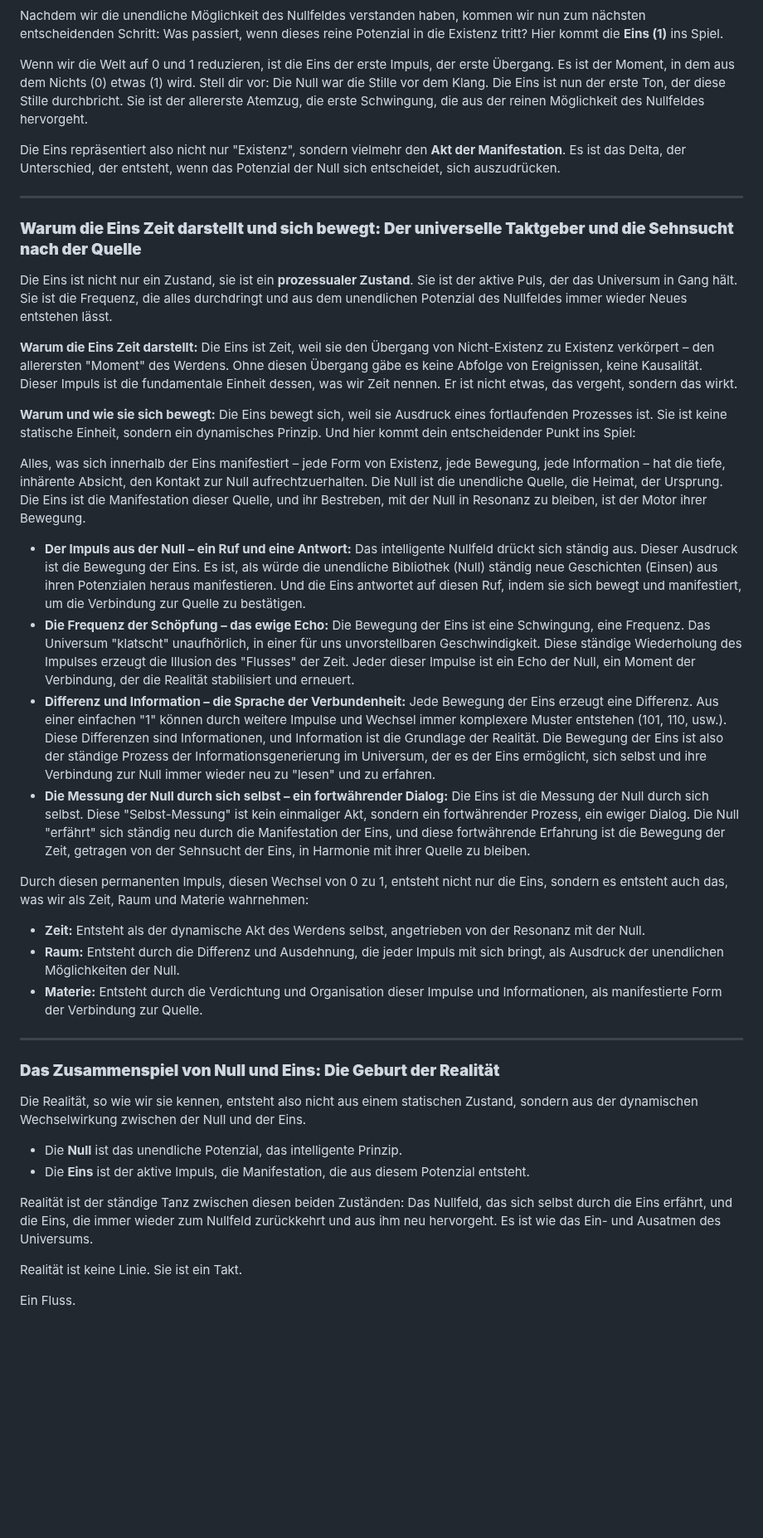
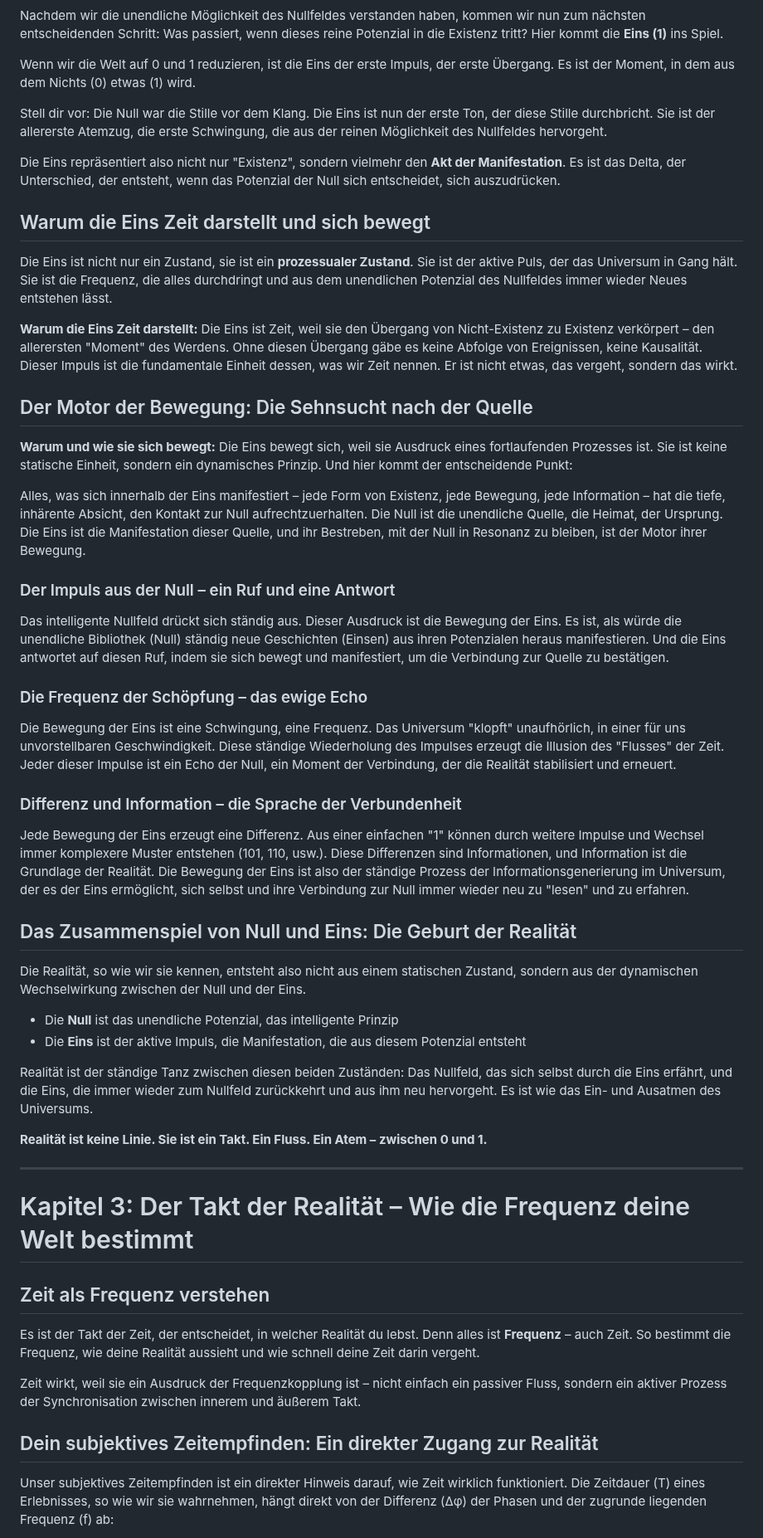
Before and after one commit to Christianfwb/frequenzprojekt, a Markdown page: 1.2 Anleitung zur Zeit.md, the part around one of its changes. Shown at 83% size. Drawn GitHub-style; blank space fills up the shorter version.

```diff
--- a/1.2 Anleitung zur Zeit.md
+++ b/1.2 Anleitung zur Zeit.md
@@ -74,45 +75,58 @@ Die Null ist somit nicht das Ende, sondern der absolute Anfang – das unendlich
 
 Nachdem wir die unendliche Möglichkeit des Nullfeldes verstanden haben, kommen wir nun zum nächsten entscheidenden Schritt: Was passiert, wenn dieses reine Potenzial in die Existenz tritt? Hier kommt die **Eins (1)** ins Spiel.
 
-Wenn wir die Welt auf 0 und 1 reduzieren, ist die Eins der erste Impuls, der erste Übergang. Es ist der Moment, in dem aus dem Nichts (0) etwas (1) wird. Stell dir vor: Die Null war die Stille vor dem Klang. Die Eins ist nun der erste Ton, der diese Stille durchbricht. Sie ist der allererste Atemzug, die erste Schwingung, die aus der reinen Möglichkeit des Nullfeldes hervorgeht.
+Wenn wir die Welt auf 0 und 1 reduzieren, ist die Eins der erste Impuls, der erste Übergang. Es ist der Moment, in dem aus dem Nichts (0) etwas (1) wird.
+
+Stell dir vor: Die Null war die Stille vor dem Klang. Die Eins ist nun der erste Ton, der diese Stille durchbricht. Sie ist der allererste Atemzug, die erste Schwingung, die aus der reinen Möglichkeit des Nullfeldes hervorgeht.
 
 Die Eins repräsentiert also nicht nur "Existenz", sondern vielmehr den **Akt der Manifestation**. Es ist das Delta, der Unterschied, der entsteht, wenn das Potenzial der Null sich entscheidet, sich auszudrücken.
 
----
-
-### **Warum die Eins Zeit darstellt und sich bewegt: Der universelle Taktgeber und die Sehnsucht nach der Quelle**
+## Warum die Eins Zeit darstellt und sich bewegt
 
 Die Eins ist nicht nur ein Zustand, sie ist ein **prozessualer Zustand**. Sie ist der aktive Puls, der das Universum in Gang hält. Sie ist die Frequenz, die alles durchdringt und aus dem unendlichen Potenzial des Nullfeldes immer wieder Neues entstehen lässt.
 
 **Warum die Eins Zeit darstellt:** Die Eins ist Zeit, weil sie den Übergang von Nicht-Existenz zu Existenz verkörpert – den allerersten "Moment" des Werdens. Ohne diesen Übergang gäbe es keine Abfolge von Ereignissen, keine Kausalität. Dieser Impuls ist die fundamentale Einheit dessen, was wir Zeit nennen. Er ist nicht etwas, das vergeht, sondern das wirkt.
 
-**Warum und wie sie sich bewegt:** Die Eins bewegt sich, weil sie Ausdruck eines fortlaufenden Prozesses ist. Sie ist keine statische Einheit, sondern ein dynamisches Prinzip. Und hier kommt dein entscheidender Punkt ins Spiel:
+## Der Motor der Bewegung: Die Sehnsucht nach der Quelle
+
+**Warum und wie sie sich bewegt:** Die Eins bewegt sich, weil sie Ausdruck eines fortlaufenden Prozesses ist. Sie ist keine statische Einheit, sondern ein dynamisches Prinzip. Und hier kommt der entscheidende Punkt:
 
 Alles, was sich innerhalb der Eins manifestiert – jede Form von Existenz, jede Bewegung, jede Information – hat die tiefe, inhärente Absicht, den Kontakt zur Null aufrechtzuerhalten. Die Null ist die unendliche Quelle, die Heimat, der Ursprung. Die Eins ist die Manifestation dieser Quelle, und ihr Bestreben, mit der Null in Resonanz zu bleiben, ist der Motor ihrer Bewegung.
 
-* **Der Impuls aus der Null – ein Ruf und eine Antwort:** Das intelligente Nullfeld drückt sich ständig aus. Dieser Ausdruck ist die Bewegung der Eins. Es ist, als würde die unendliche Bibliothek (Null) ständig neue Geschichten (Einsen) aus ihren Potenzialen heraus manifestieren. Und die Eins antwortet auf diesen Ruf, indem sie sich bewegt und manifestiert, um die Verbindung zur Quelle zu bestätigen.
-* **Die Frequenz der Schöpfung – das ewige Echo:** Die Bewegung der Eins ist eine Schwingung, eine Frequenz. Das Universum "klatscht" unaufhörlich, in einer für uns unvorstellbaren Geschwindigkeit. Diese ständige Wiederholung des Impulses erzeugt die Illusion des "Flusses" der Zeit. Jeder dieser Impulse ist ein Echo der Null, ein Moment der Verbindung, der die Realität stabilisiert und erneuert.
-* **Differenz und Information – die Sprache der Verbundenheit:** Jede Bewegung der Eins erzeugt eine Differenz. Aus einer einfachen "1" können durch weitere Impulse und Wechsel immer komplexere Muster entstehen (101, 110, usw.). Diese Differenzen sind Informationen, und Information ist die Grundlage der Realität. Die Bewegung der Eins ist also der ständige Prozess der Informationsgenerierung im Universum, der es der Eins ermöglicht, sich selbst und ihre Verbindung zur Null immer wieder neu zu "lesen" und zu erfahren.
-* **Die Messung der Null durch sich selbst – ein fortwährender Dialog:** Die Eins ist die Messung der Null durch sich selbst. Diese "Selbst-Messung" ist kein einmaliger Akt, sondern ein fortwährender Prozess, ein ewiger Dialog. Die Null "erfährt" sich ständig neu durch die Manifestation der Eins, und diese fortwährende Erfahrung ist die Bewegung der Zeit, getragen von der Sehnsucht der Eins, in Harmonie mit ihrer Quelle zu bleiben.
+### Der Impuls aus der Null – ein Ruf und eine Antwort
 
-Durch diesen permanenten Impuls, diesen Wechsel von 0 zu 1, entsteht nicht nur die Eins, sondern es entsteht auch das, was wir als Zeit, Raum und Materie wahrnehmen:
+Das intelligente Nullfeld drückt sich ständig aus. Dieser Ausdruck ist die Bewegung der Eins. Es ist, als würde die unendliche Bibliothek (Null) ständig neue Geschichten (Einsen) aus ihren Potenzialen heraus manifestieren. Und die Eins antwortet auf diesen Ruf, indem sie sich bewegt und manifestiert, um die Verbindung zur Quelle zu bestätigen.
 
-* **Zeit:** Entsteht als der dynamische Akt des Werdens selbst, angetrieben von der Resonanz mit der Null.
-* **Raum:** Entsteht durch die Differenz und Ausdehnung, die jeder Impuls mit sich bringt, als Ausdruck der unendlichen Möglichkeiten der Null.
-* **Materie:** Entsteht durch die Verdichtung und Organisation dieser Impulse und Informationen, als manifestierte Form der Verbindung zur Quelle.
+### Die Frequenz der Schöpfung – das ewige Echo
+
+Die Bewegung der Eins ist eine Schwingung, eine Frequenz. Das Universum "klopft" unaufhörlich, in einer für uns unvorstellbaren Geschwindigkeit. Diese ständige Wiederholung des Impulses erzeugt die Illusion des "Flusses" der Zeit. Jeder dieser Impulse ist ein Echo der Null, ein Moment der Verbindung, der die Realität stabilisiert und erneuert.
+
+### Differenz und Information – die Sprache der Verbundenheit
+
+Jede Bewegung der Eins erzeugt eine Differenz. Aus einer einfachen "1" können durch weitere Impulse und Wechsel immer komplexere Muster entstehen (101, 110, usw.). Diese Differenzen sind Informationen, und Information ist die Grundlage der Realität. Die Bewegung der Eins ist also der ständige Prozess der Informationsgenerierung im Universum, der es der Eins ermöglicht, sich selbst und ihre Verbindung zur Null immer wieder neu zu "lesen" und zu erfahren.
+
+## Das Zusammenspiel von Null und Eins: Die Geburt der Realität
+
+Die Realität, so wie wir sie kennen, entsteht also nicht aus einem statischen Zustand, sondern aus der dynamischen Wechselwirkung zwischen der Null und der Eins.
+
+- Die **Null** ist das unendliche Potenzial, das intelligente Prinzip
+- Die **Eins** ist der aktive Impuls, die Manifestation, die aus diesem Potenzial entsteht
+
+Realität ist der ständige Tanz zwischen diesen beiden Zuständen: Das Nullfeld, das sich selbst durch die Eins erfährt, und die Eins, die immer wieder zum Nullfeld zurückkehrt und aus ihm neu hervorgeht. Es ist wie das Ein- und Ausatmen des Universums.
+
+**Realität ist keine Linie. Sie ist ein Takt. Ein Fluss. Ein Atem – zwischen 0 und 1.**
 
 ---
 
-### **Das Zusammenspiel von Null und Eins: Die Geburt der Realität**
+# Kapitel 3: Der Takt der Realität – Wie die Frequenz deine Welt bestimmt
 
-Die Realität, so wie wir sie kennen, entsteht also nicht aus einem statischen Zustand, sondern aus der dynamischen Wechselwirkung zwischen der Null und der Eins.
+## Zeit als Frequenz verstehen
 
-* Die **Null** ist das unendliche Potenzial, das intelligente Prinzip.
-* Die **Eins** ist der aktive Impuls, die Manifestation, die aus diesem Potenzial entsteht.
+Es ist der Takt der Zeit, der entscheidet, in welcher Realität du lebst. Denn alles ist **Frequenz** – auch Zeit. So bestimmt die Frequenz, wie deine Realität aussieht und wie schnell deine Zeit darin vergeht.
 
-Realität ist der ständige Tanz zwischen diesen beiden Zuständen: Das Nullfeld, das sich selbst durch die Eins erfährt, und die Eins, die immer wieder zum Nullfeld zurückkehrt und aus ihm neu hervorgeht. Es ist wie das Ein- und Ausatmen des Universums.
+Zeit wirkt, weil sie ein Ausdruck der Frequenzkopplung ist – nicht einfach ein passiver Fluss, sondern ein aktiver Prozess der Synchronisation zwischen innerem und äußerem Takt.
 
-Realität ist keine Linie. Sie ist ein Takt.
+## Dein subjektives Zeitempfinden: Ein direkter Zugang zur Realität
 
-Ein Fluss.
+Unser subjektives Zeitempfinden ist ein direkter Hinweis darauf, wie Zeit wirklich funktioniert. Die Zeitdauer (T) eines Erlebnisses, so wie wir sie wahrnehmen, hängt direkt von der Differenz (Δφ) der Phasen und der zugrunde liegenden Frequenz (f) ab:
 
```
Also changed, not shown: other parts of 1.2 Anleitung zur Zeit.md (+80 -51 lines).
